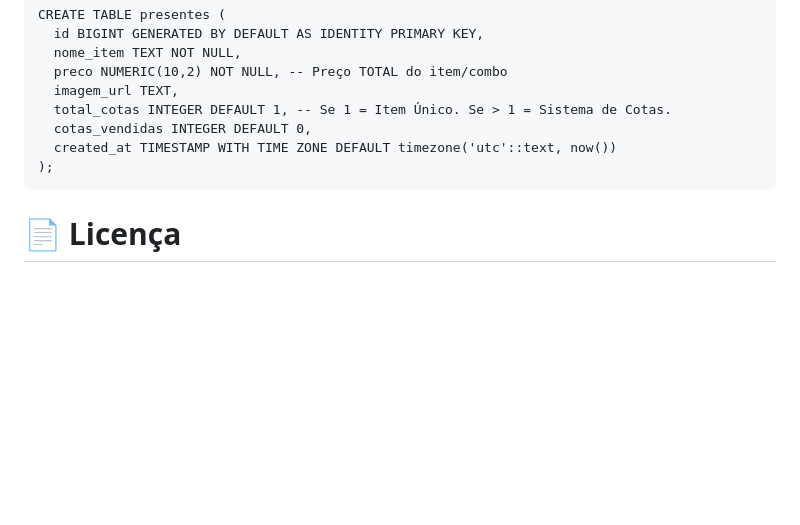
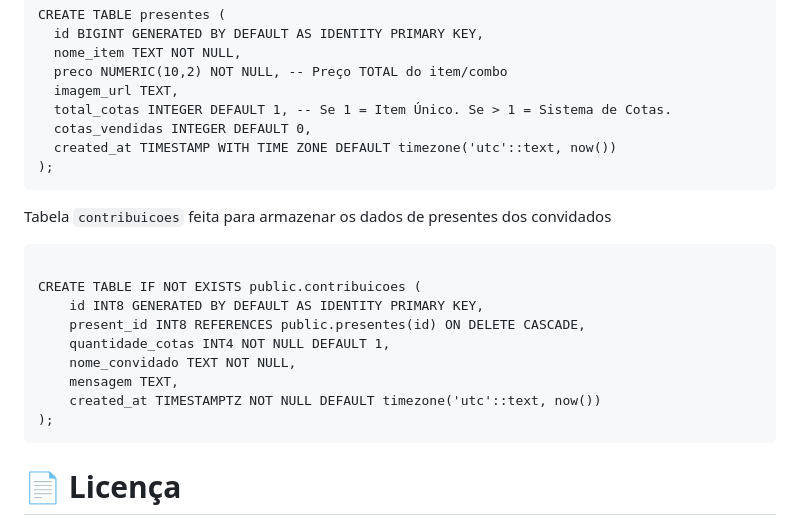
Before and after one commit to BrxnoTheOne/CasamentoPortfolio, a Markdown page: README.md, the part around the change. GitHub-like rendering; blank space fills up the shorter version.

Commit message:
Add 'contribuicoes' table to README
Added table definition for 'contribuicoes' to store guest gift data.

````diff
--- a/README.md
+++ b/README.md
@@ -83,5 +83,19 @@ CREATE TABLE presentes (
 );
 ```
 
+Tabela `contribuicoes` feita para armazenar os dados de presentes dos convidados
+
+```
+
+CREATE TABLE IF NOT EXISTS public.contribuicoes (
+    id INT8 GENERATED BY DEFAULT AS IDENTITY PRIMARY KEY,
+    present_id INT8 REFERENCES public.presentes(id) ON DELETE CASCADE,
+    quantidade_cotas INT4 NOT NULL DEFAULT 1,
+    nome_convidado TEXT NOT NULL,
+    mensagem TEXT,
+    created_at TIMESTAMPTZ NOT NULL DEFAULT timezone('utc'::text, now())
+);
+```
+
 # 📄 Licença
 Este projeto foi desenvolvido para fins pessoais e educacionais. Sinta-se livre para usar a lógica como base para seus estudos ou para o seu próprio evento!
````
